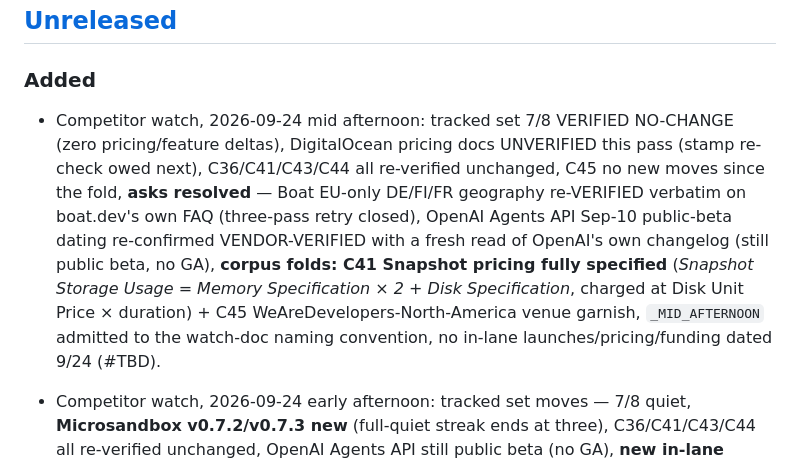
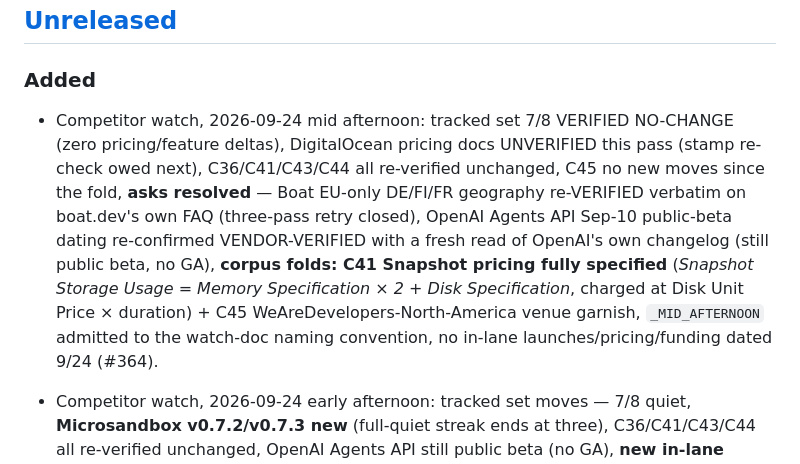
Before and after one commit to ntindle/spark-vm, a Markdown page: CHANGELOG.md, the part around the change. Drawn GitHub-style.

Commit message:
push pr-number fill

```diff
--- a/CHANGELOG.md
+++ b/CHANGELOG.md
@@ -38,7 +38,7 @@ This changelog only works if entries land with the change, not after it:
 
 ### Added
 
-- Competitor watch, 2026-09-24 mid afternoon: tracked set 7/8 VERIFIED NO-CHANGE (zero pricing/feature deltas), DigitalOcean pricing docs UNVERIFIED this pass (stamp re-check owed next), C36/C41/C43/C44 all re-verified unchanged, C45 no new moves since the fold, **asks resolved** — Boat EU-only DE/FI/FR geography re-VERIFIED verbatim on boat.dev's own FAQ (three-pass retry closed), OpenAI Agents API Sep-10 public-beta dating re-confirmed VENDOR-VERIFIED with a fresh read of OpenAI's own changelog (still public beta, no GA), **corpus folds: C41 Snapshot pricing fully specified** (*Snapshot Storage Usage = Memory Specification × 2 + Disk Specification*, charged at Disk Unit Price × duration) + C45 WeAreDevelopers-North-America venue garnish, `_MID_AFTERNOON` admitted to the watch-doc naming convention, no in-lane launches/pricing/funding dated 9/24 (#TBD).
+- Competitor watch, 2026-09-24 mid afternoon: tracked set 7/8 VERIFIED NO-CHANGE (zero pricing/feature deltas), DigitalOcean pricing docs UNVERIFIED this pass (stamp re-check owed next), C36/C41/C43/C44 all re-verified unchanged, C45 no new moves since the fold, **asks resolved** — Boat EU-only DE/FI/FR geography re-VERIFIED verbatim on boat.dev's own FAQ (three-pass retry closed), OpenAI Agents API Sep-10 public-beta dating re-confirmed VENDOR-VERIFIED with a fresh read of OpenAI's own changelog (still public beta, no GA), **corpus folds: C41 Snapshot pricing fully specified** (*Snapshot Storage Usage = Memory Specification × 2 + Disk Specification*, charged at Disk Unit Price × duration) + C45 WeAreDevelopers-North-America venue garnish, `_MID_AFTERNOON` admitted to the watch-doc naming convention, no in-lane launches/pricing/funding dated 9/24 (#364).
 - Competitor watch, 2026-09-24 early afternoon: tracked set moves — 7/8 quiet, **Microsandbox v0.7.2/v0.7.3 new** (full-quiet streak ends at three), C36/C41/C43/C44 all re-verified unchanged, OpenAI Agents API still public beta (no GA), **new in-lane corpus entry C45 — Docker Cloud Sandboxes** (VENDOR-VERIFIED on Docker's own blog: same microVM on Docker-managed compute, `sbx move --to cloud`, PAYG per-second $0.07–$1.12/h, paused free, $250 free credit), agentic-cloud framing and Tencent DataBuddy stay queued/adjacent, C41 Snapshot-pricing fold queued for the next pass, no in-lane funding dated 9/24 (#363).
 - Competitor watch, 2026-09-24 noon: tracked set 8/8 quiet (full-quiet streak advances to three), C36/C41/C43/C44 all re-verified unchanged, **OpenAI Agents API Sep-10 public-beta dating upgraded THIRD-PARTY → VENDOR-VERIFIED** (sourcing only — OpenAI's own changelog; still public beta, no GA move), agentic-cloud framing and Tencent DataBuddy stay queued/adjacent, C44 paren-balance nit adopted, no new corpus entries, no in-lane launches/pricing/funding dated 9/24 (#359).
 - Competitor watch, 2026-09-24 late evening: tracked set 8/8 quiet, Vercel Drives still public beta (25th pass, GA watch now once-daily per the P49 cadence decision), **new in-lane corpus entry C44 — Google Gemini Enterprise Agent Platform sandboxes (Computer Use + Shell) GA** (VENDOR-VERIFIED on Google's own release notes), Docker CVE pair confirmed already-closed, watch-review nits adopted (#352).
```
